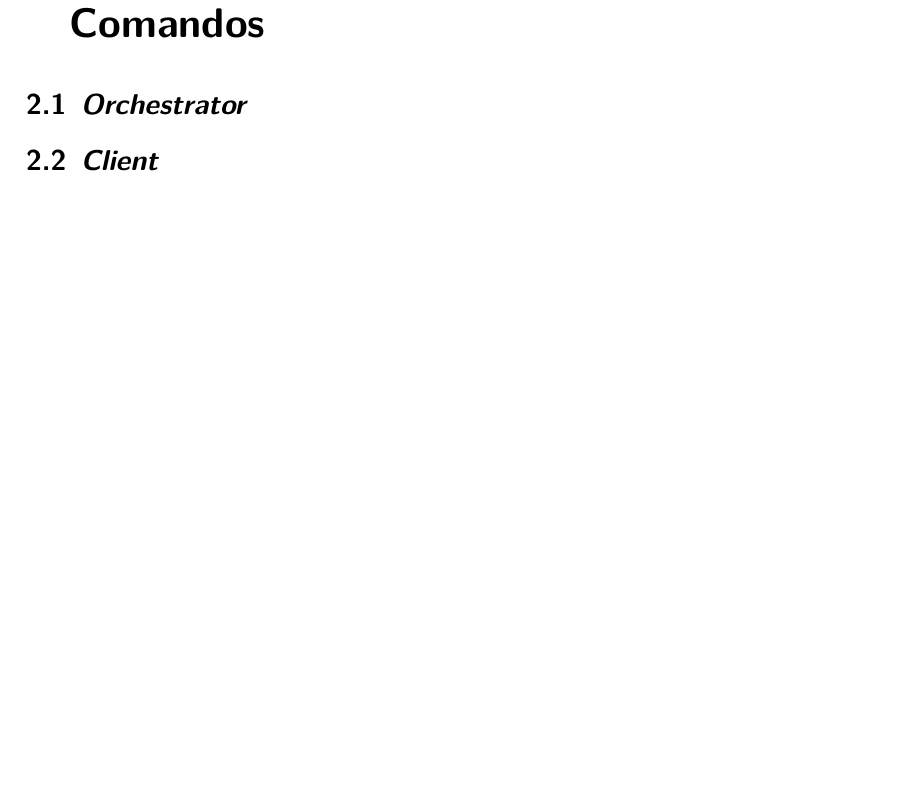
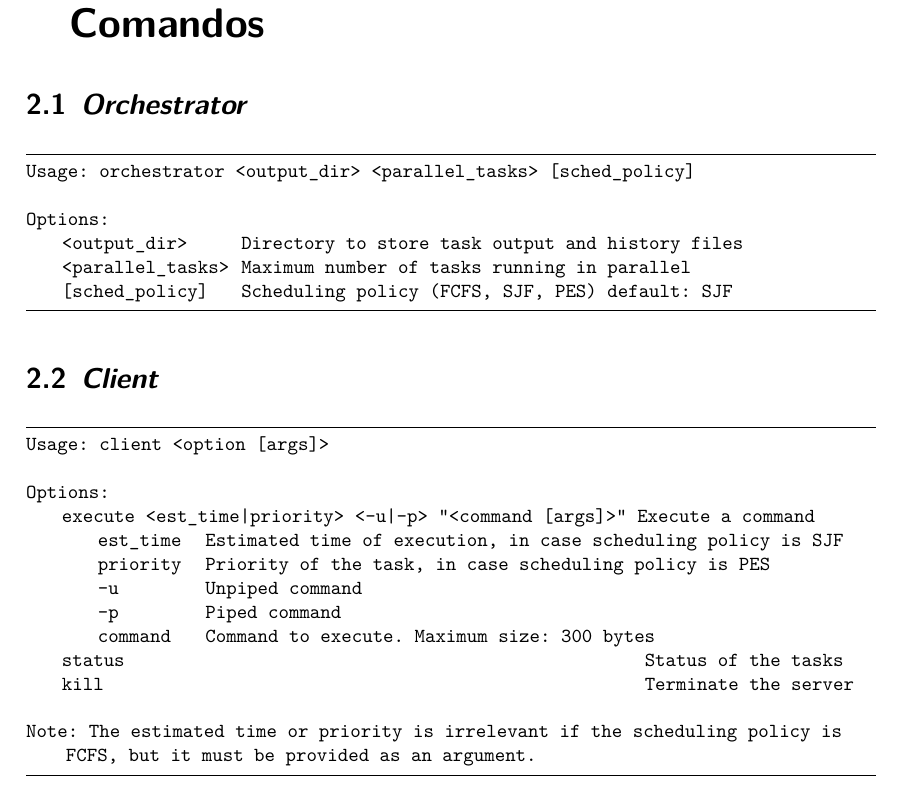
Before and after one commit to migueltc13/project-OS, a LaTeX document (report/main.tex): part of page 8 of 13, cut so that both start at the same text, the shorter picture padded with empty space. Compiled offline with XeLaTeX; a missing font is replaced by an installed copy or a similar font.

Commit message:
Update report/

```diff
--- a/report/main.tex
+++ b/report/main.tex
@@ -66,13 +66,13 @@
 
 \lstset{
     frame=tb,
-    language=C,
+    language=, % C, sh
     aboveskip=3mm,
     belowskip=3mm,
     showstringspaces=false,
     columns=flexible,
     basicstyle={\small\ttfamily},
-    numbers=left,
+    numbers=none,
     numberstyle=\small\color{gray},
     keywordstyle=\color{blue},
     commentstyle=\color{dkgreen},
@@ -326,7 +326,30 @@
 \begin{minipage}{\textwidth}
 \chapter{Argumentos da Interface de Linha de Comandos}
     \section{\textit{Orchestrator}}
+\begin{lstlisting}
+Usage: orchestrator <output_dir> <parallel_tasks> [sched_policy]
+
+Options:
+    <output_dir>        Directory to store task output and history files
+    <parallel_tasks>    Maximum number of tasks running in parallel
+    [sched_policy]      Scheduling policy (FCFS, SJF, PES) default: SJF
+\end{lstlisting}
     \section{\textit{Client}}
+\begin{lstlisting}
+Usage: client <option [args]>
+
+Options:
+    execute <est_time|priority> <-u|-p> "<command [args]>"  Execute a command
+        est_time    Estimated time of execution, in case scheduling policy is SJF
+        priority    Priority of the task, in case scheduling policy is PES
+        -u          Unpiped command
+        -p          Piped command
+        command     Command to execute. Maximum size: 300 bytes
+    status                                                           Status of the tasks
+    kill                                                             Terminate the server
+
+Note: The estimated time or priority is irrelevant if the scheduling policy is FCFS, but it must be provided as an argument.
+\end{lstlisting}
 \end{minipage}
 
 \chapter{Avaliação de Políticas de Escalonamento}
```
Also changed, not shown: report/output/main.pdf, 1 other file.
